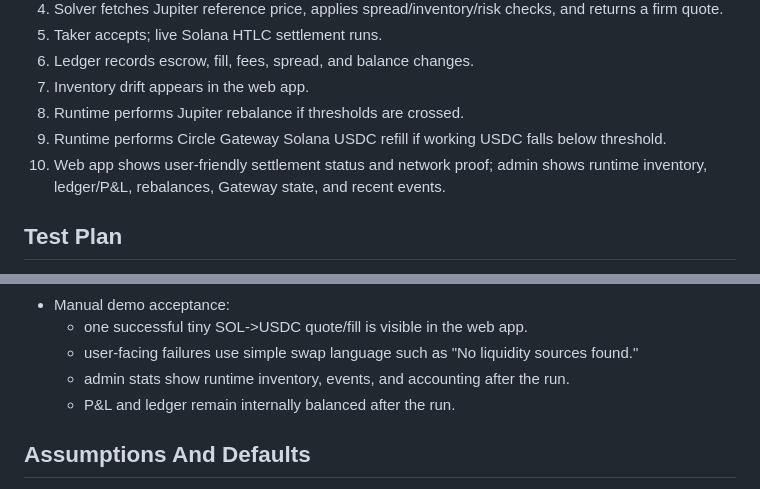
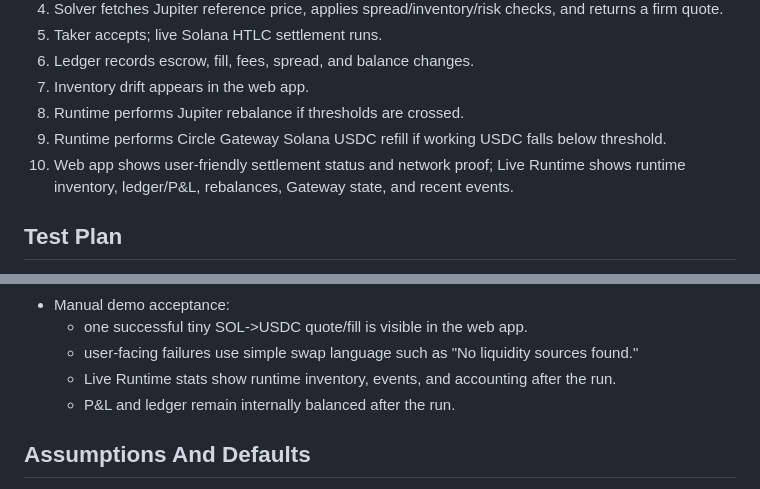
Before and after one commit to azeemshaik025/firmament, a Markdown page: AGENTS.md, 2 parts joined by grey strips. GitHub-like rendering.

```diff
--- a/AGENTS.md
+++ b/AGENTS.md
@@ -152,7 +156,7 @@ Web app views:
 7. Inventory drift appears in the web app.
 8. Runtime performs Jupiter rebalance if thresholds are crossed.
 9. Runtime performs Circle Gateway Solana USDC refill if working USDC falls below threshold.
-10. Web app shows user-friendly settlement status and network proof; admin shows runtime inventory, ledger/P&L, rebalances, Gateway state, and recent events.
+10. Web app shows user-friendly settlement status and network proof; Live Runtime shows runtime inventory, ledger/P&L, rebalances, Gateway state, and recent events.
 
 ## Test Plan
 
@@ -178,7 +182,7 @@ Web app views:
 - Manual demo acceptance:
   - one successful tiny SOL->USDC quote/fill is visible in the web app.
   - user-facing failures use simple swap language such as "No liquidity sources found."
-  - admin stats show runtime inventory, events, and accounting after the run.
+  - Live Runtime stats show runtime inventory, events, and accounting after the run.
   - P&L and ledger remain internally balanced after the run.
 
 ## Assumptions And Defaults
```
Also changed, not shown: other parts of AGENTS.md (+7 -3 lines), README.md (+4 -6 lines).
